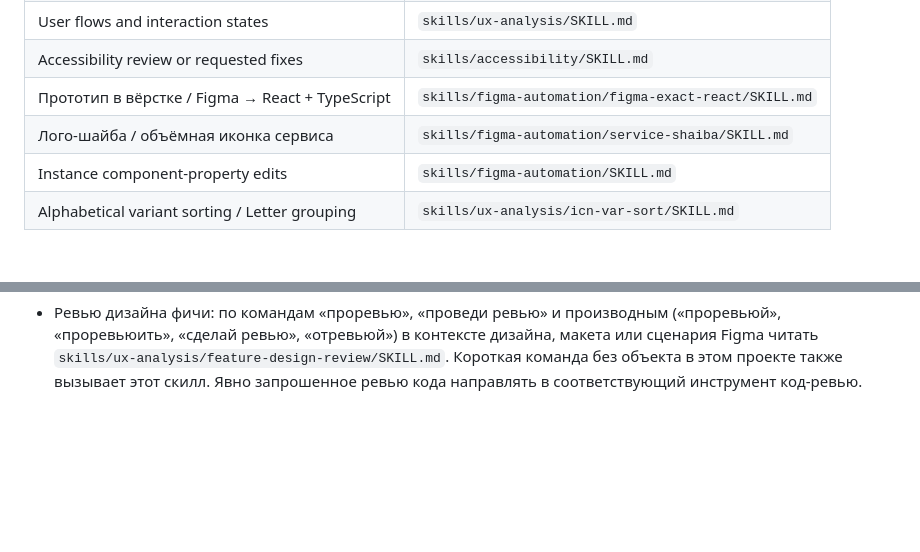
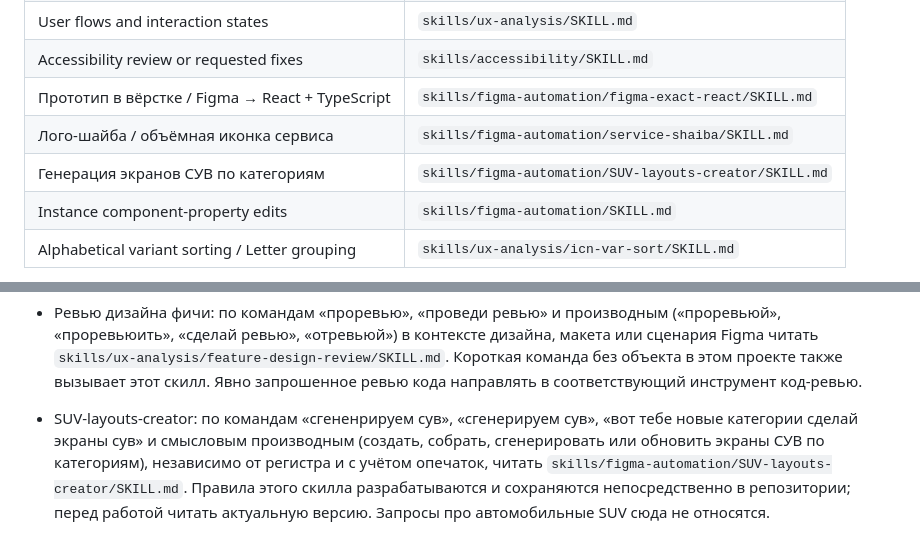
Before and after one commit to tialeks/codex-rep, a Markdown page: AGENTS.md, 2 parts joined by grey strips. Rendered like a GitHub page; blank space fills up the shorter version.

Commit message:
Route SUV screen generation requests to SUV-layouts-creator

```diff
--- a/AGENTS.md
+++ b/AGENTS.md
@@ -12,6 +12,7 @@
 | Accessibility review or requested fixes | `skills/accessibility/SKILL.md` |
 | Прототип в вёрстке / Figma → React + TypeScript | `skills/figma-automation/figma-exact-react/SKILL.md` |
 | Лого-шайба / объёмная иконка сервиса | `skills/figma-automation/service-shaiba/SKILL.md` |
+| Генерация экранов СУВ по категориям | `skills/figma-automation/SUV-layouts-creator/SKILL.md` |
 | Instance component-property edits | `skills/figma-automation/SKILL.md` |
 | Alphabetical variant sorting / Letter grouping | `skills/ux-analysis/icn-var-sort/SKILL.md` |
 
@@ -31,3 +32,5 @@
 - Генерация изображений: Все новые изображения и варианты генерировать сразу на настоящем прозрачном фоне (alpha), если пользователь явно не заказал фон. Для imagegen выставлять `transparent_background: true` с первого вызова и сохранять прозрачность при правках. Не создавать сначала серый/белый фон ради последующего удаления; не рисовать шахматную подложку. Цвет фона стилевых референсов не переносить в результат. Не добавлять пол, горизонт или внешнюю тень; контактные тени внутри предметной группы сохранять.
 
 - Ревью дизайна фичи: по командам «проревью», «проведи ревью» и производным («проревьюй», «проревьюить», «сделай ревью», «отревьюй») в контексте дизайна, макета или сценария Figma читать `skills/ux-analysis/feature-design-review/SKILL.md`. Короткая команда без объекта в этом проекте также вызывает этот скилл. Явно запрошенное ревью кода направлять в соответствующий инструмент код-ревью.
+
+- SUV-layouts-creator: по командам «сгененрируем сув», «сгенерируем сув», «вот тебе новые категории сделай экраны сув» и смысловым производным (создать, собрать, сгенерировать или обновить экраны СУВ по категориям), независимо от регистра и с учётом опечаток, читать `skills/figma-automation/SUV-layouts-creator/SKILL.md`. Правила этого скилла разрабатываются и сохраняются непосредственно в репозитории; перед работой читать актуальную версию. Запросы про автомобильные SUV сюда не относятся.
```
